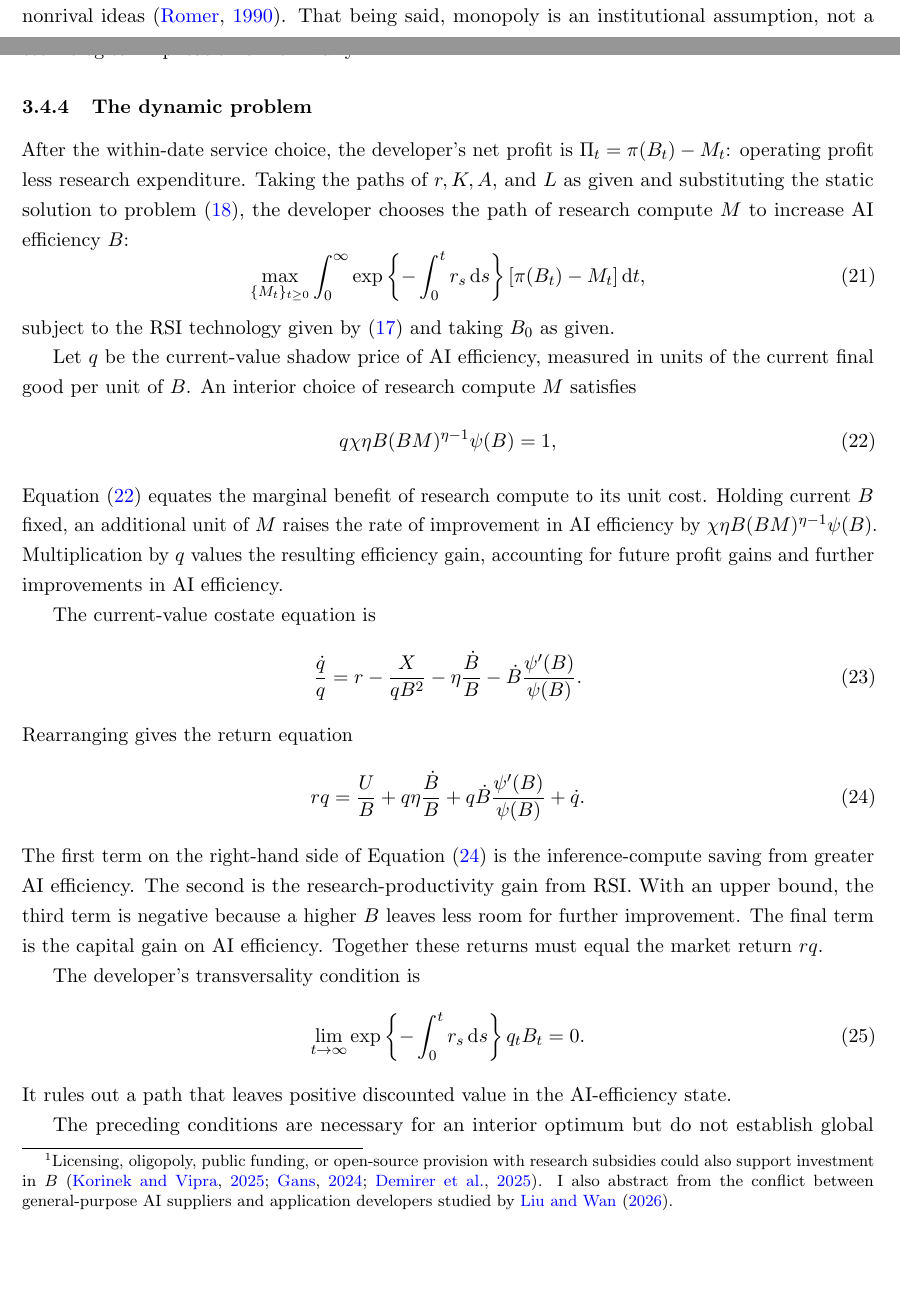
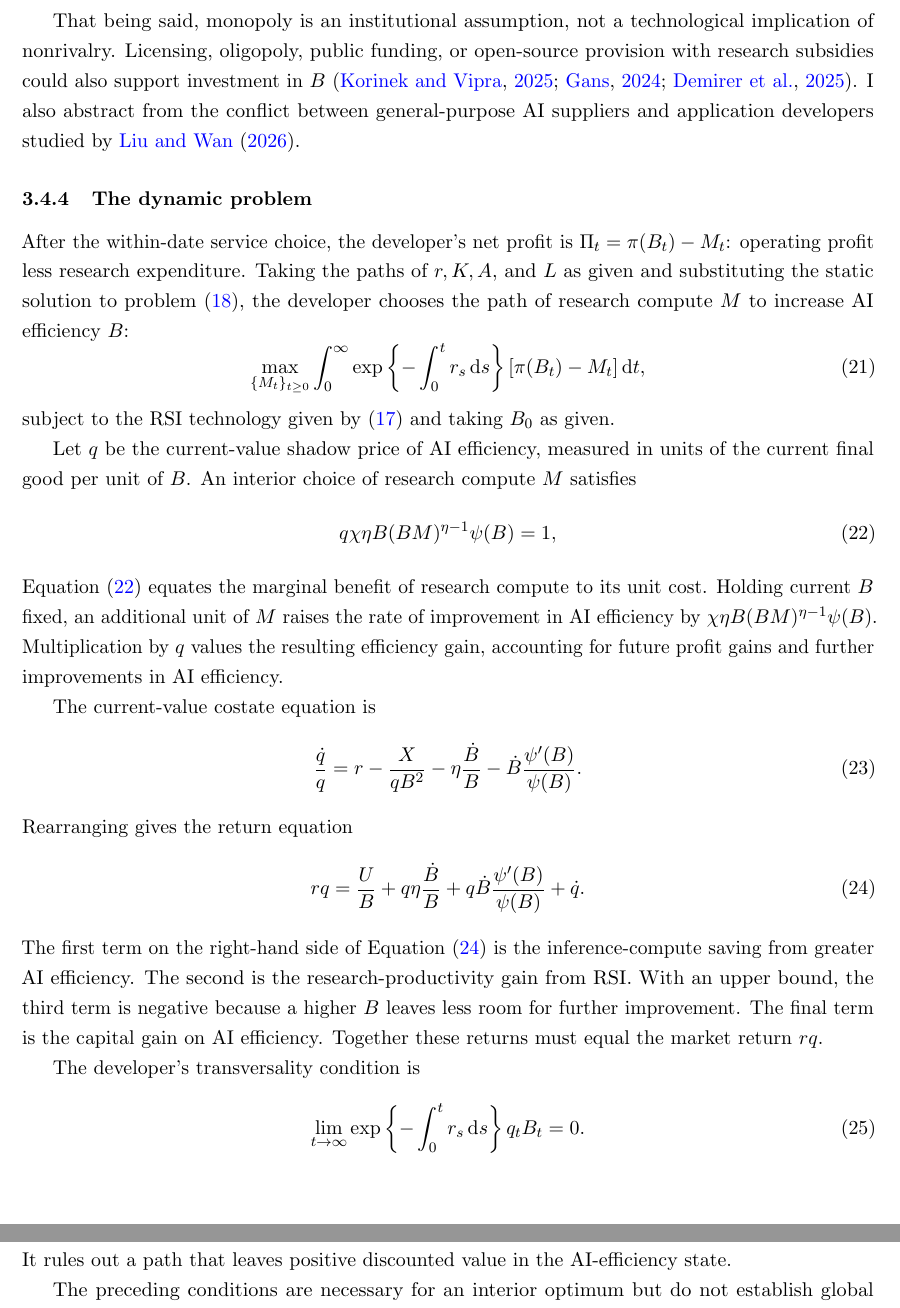
Before and after one commit to oliverpardo1979/ai-growth-and-labor, a LaTeX paper (main_rewrite.tex, which reads sections_rewrite/03_model.tex): two parts of pages 10 and 11 of 93 before the commit and two parts of pages 11 and 12 of 93 after it, joined at a grey line, cut so that both start at the same text, the shorter picture padded with empty space. Compiled offline with pdfLaTeX.

Commit message:
Small change

```diff
--- a/sections_rewrite/03_model.tex
+++ b/sections_rewrite/03_model.tex
@@ -294,7 +294,8 @@ To see the resulting appropriability problem, suppose that competitive
 service providers had free access to $B$. Free entry would imply no operating rent. A developer that paid for $M$ would improve a common AI-efficiency index $B$ that competing providers could use without compensating it. The developer would bear the research cost but could not appropriate the resulting benefits. %The problem is therefor one of research incentives, not the physical availability of compute.
 %I therefore assign exclusive ownership of $B$ to an integrated developer that conducts research and sells effective AI production services.
 Exclusive ownership allows the developer to capture part of the value created by a higher $B$ and makes the return to research appropriable, as in the standard endogenous-growth treatment of nonrival ideas \citep{romer1990}.
-That being said, monopoly is an institutional assumption, not a technological implication of nonrivalry.\footnote{Licensing, oligopoly, public funding, or open-source provision with research subsidies could also support investment in $B$ \citep{korinekvipra2025,gans2024,demireretal2025}. I also abstract from the conflict between general-purpose AI suppliers and application developers studied by \citet{liuwan2026}.}
+
+That being said, monopoly is an institutional assumption, not a technological implication of nonrivalry. Licensing, oligopoly, public funding, or open-source provision with research subsidies could also support investment in $B$ \citep{korinekvipra2025,gans2024,demireretal2025}. I also abstract from the conflict between general-purpose AI suppliers and application developers studied by \citet{liuwan2026}.
 
 \subsubsection{The dynamic problem}
 \label{subsubsec:rewrite-dynamic-developer}
```
